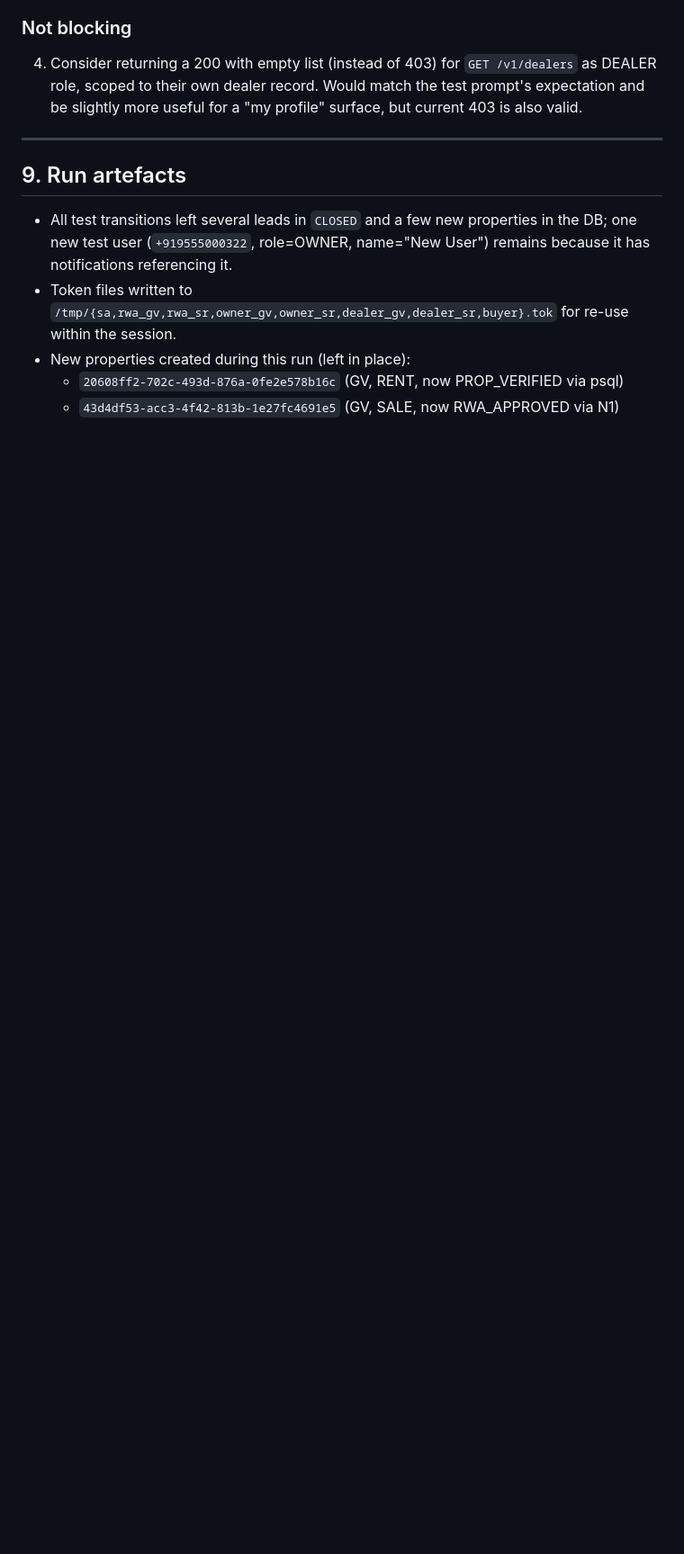
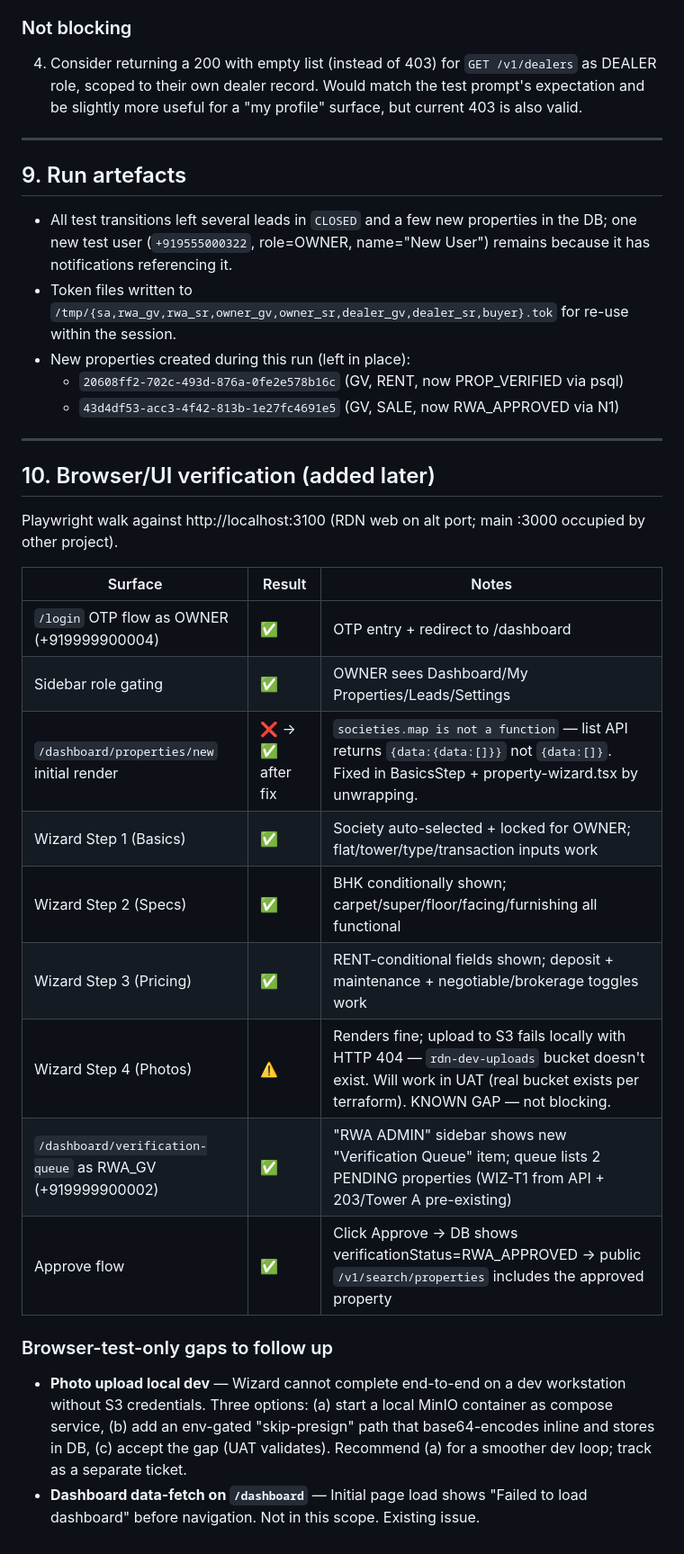
Before and after one commit to Rajesh-RDN-Git/RDN, a Markdown page: docs/test-reports/2026-05-02-e2e-roles.md, the part around the change. Shown at 90% size. Drawn GitHub-style; blank space fills up the shorter version.

Commit message:
docs(test): append browser/UI verification results
Wizard renders + walks through 6 steps; verification queue UI
works end-to-end. Found and fixed: paginated response shape in
BasicsStep + property-wizard. Documented S3 photo upload gap
for local dev (UAT works).

```diff
--- a/docs/test-reports/2026-05-02-e2e-roles.md
+++ b/docs/test-reports/2026-05-02-e2e-roles.md
@@ -207,3 +207,26 @@ These don't represent code regressions — just stale assumptions in the test pr
 - New properties created during this run (left in place):
   - `20608ff2-702c-493d-876a-0fe2e578b16c` (GV, RENT, now PROP_VERIFIED via psql)
   - `43d4df53-acc3-4f42-813b-1e27fc4691e5` (GV, SALE, now RWA_APPROVED via N1)
+
+---
+
+## 10. Browser/UI verification (added later)
+
+Playwright walk against http://localhost:3100 (RDN web on alt port; main :3000 occupied by other project).
+
+| Surface                                                   | Result            | Notes                                                                                                                                                                           |
+| --------------------------------------------------------- | ----------------- | ------------------------------------------------------------------------------------------------------------------------------------------------------------------------------- |
+| `/login` OTP flow as OWNER (+919999900004)                | ✅                | OTP entry + redirect to /dashboard                                                                                                                                              |
+| Sidebar role gating                                       | ✅                | OWNER sees Dashboard/My Properties/Leads/Settings                                                                                                                               |
+| `/dashboard/properties/new` initial render                | ❌ → ✅ after fix | `societies.map is not a function` — list API returns `{data:{data:[]}}` not `{data:[]}`. Fixed in BasicsStep + property-wizard.tsx by unwrapping.                               |
+| Wizard Step 1 (Basics)                                    | ✅                | Society auto-selected + locked for OWNER; flat/tower/type/transaction inputs work                                                                                               |
+| Wizard Step 2 (Specs)                                     | ✅                | BHK conditionally shown; carpet/super/floor/facing/furnishing all functional                                                                                                    |
+| Wizard Step 3 (Pricing)                                   | ✅                | RENT-conditional fields shown; deposit + maintenance + negotiable/brokerage toggles work                                                                                        |
+| Wizard Step 4 (Photos)                                    | ⚠️                | Renders fine; upload to S3 fails locally with HTTP 404 — `rdn-dev-uploads` bucket doesn't exist. Will work in UAT (real bucket exists per terraform). KNOWN GAP — not blocking. |
+| `/dashboard/verification-queue` as RWA_GV (+919999900002) | ✅                | "RWA ADMIN" sidebar shows new "Verification Queue" item; queue lists 2 PENDING properties (WIZ-T1 from API + 203/Tower A pre-existing)                                          |
+| Approve flow                                              | ✅                | Click Approve → DB shows verificationStatus=RWA_APPROVED → public `/v1/search/properties` includes the approved property                                                        |
+
+### Browser-test-only gaps to follow up
+
+- **Photo upload local dev** — Wizard cannot complete end-to-end on a dev workstation without S3 credentials. Three options: (a) start a local MinIO container as compose service, (b) add an env-gated "skip-presign" path that base64-encodes inline and stores in DB, (c) accept the gap (UAT validates). Recommend (a) for a smoother dev loop; track as a separate ticket.
+- **Dashboard data-fetch on `/dashboard`** — Initial page load shows "Failed to load dashboard" before navigation. Not in this scope. Existing issue.
```
